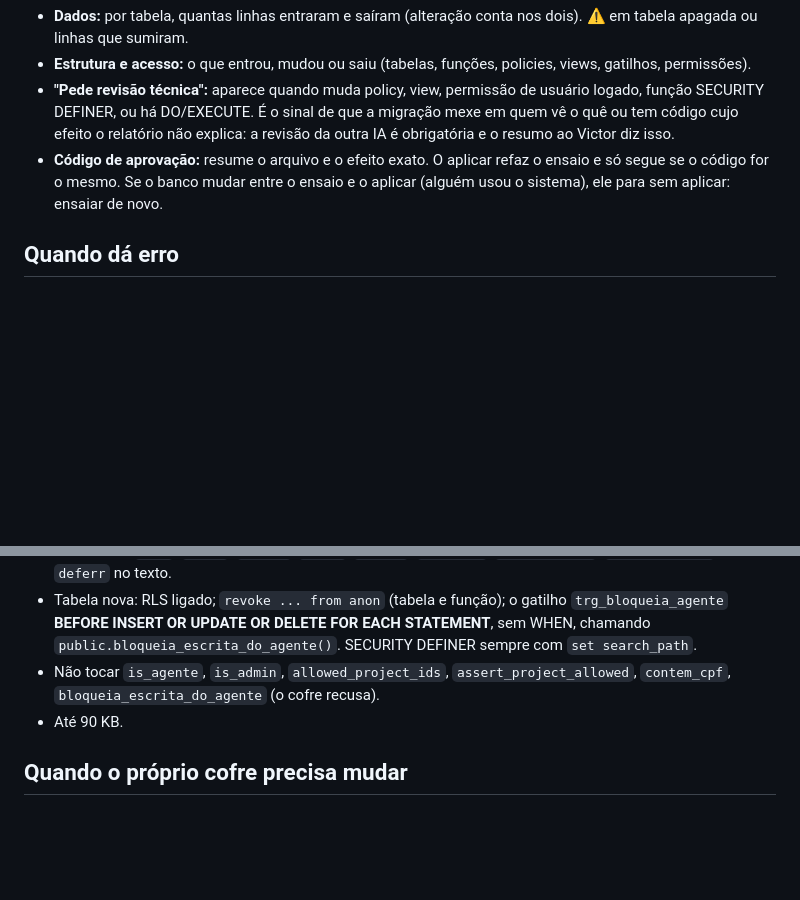
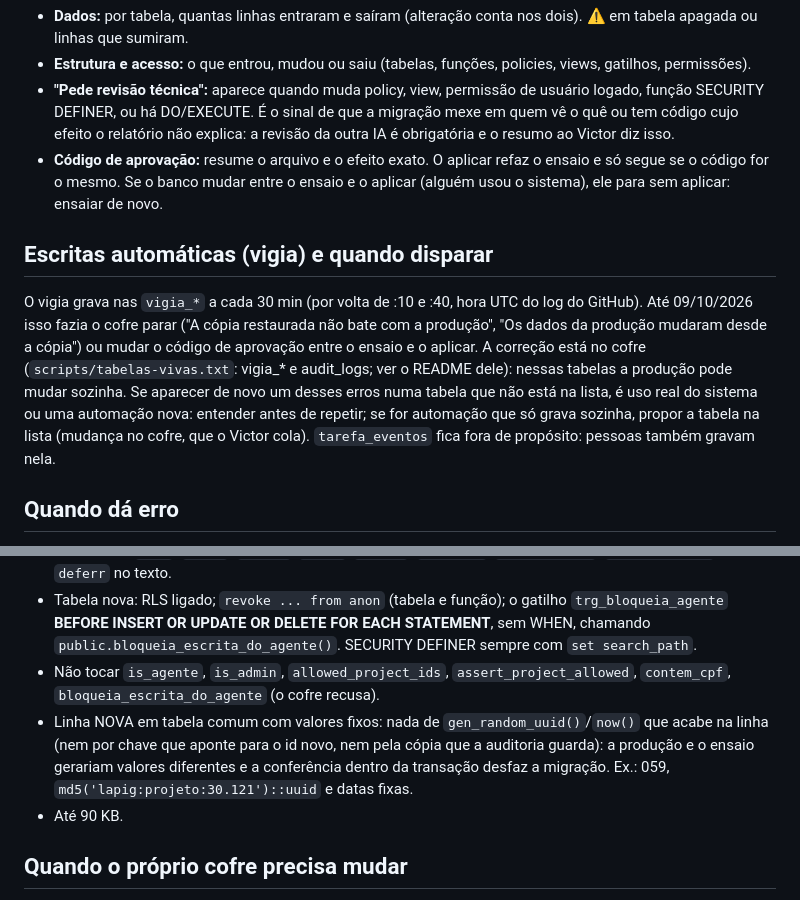
Before and after one commit to VictorGit10/controle-financeiro-lapig, a Markdown page: docs/aplicar-migracao.md, 2 parts joined by grey strips. Rendered like a GitHub page; blank space fills up the shorter version.

Commit message:
docs(cofre): linha nova com valores fixos; tabelas que a produção grava sozinha (vigia)
Co-Authored-By: Claude Opus 5.5 <noreply@anthropic.com>

```diff
--- a/docs/aplicar-migracao.md
+++ b/docs/aplicar-migracao.md
@@ -85,6 +85,16 @@ gh workflow run migracao.yml -R $R --ref main -f modo=aplicar \
   for o mesmo. Se o banco mudar entre o ensaio e o aplicar (alguém usou o sistema), ele para sem aplicar:
   ensaiar de novo.
 
+## Escritas automáticas (vigia) e quando disparar
+
+O vigia grava nas `vigia_*` a cada 30 min (por volta de :10 e :40, hora UTC do log do GitHub). Até 09/10/2026
+isso fazia o cofre parar ("A cópia restaurada não bate com a produção", "Os dados da produção mudaram desde a
+cópia") ou mudar o código de aprovação entre o ensaio e o aplicar. A correção está no cofre
+(`scripts/tabelas-vivas.txt`: vigia_* e audit_logs; ver o README dele): nessas tabelas a produção pode mudar
+sozinha. Se aparecer de novo um desses erros numa tabela que não está na lista, é uso real do sistema ou uma
+automação nova: entender antes de repetir; se for automação que só grava sozinha, propor a tabela na lista
+(mudança no cofre, que o Victor cola). `tarefa_eventos` fica fora de propósito: pessoas também gravam nela.
+
 ## Quando dá erro
 
 - **Recusado na leitura:** o arquivo usa algo proibido (lista abaixo). Corrigir a migração, novo commit, ensaiar de novo.
@@ -108,6 +118,7 @@ gh workflow run migracao.yml -R $R --ref main -f modo=aplicar \
   `public.bloqueia_escrita_do_agente()`. SECURITY DEFINER sempre com `set search_path`.
 - Não tocar `is_agente`, `is_admin`, `allowed_project_ids`, `assert_project_allowed`, `contem_cpf`,
   `bloqueia_escrita_do_agente` (o cofre recusa).
+- Linha NOVA em tabela comum com valores fixos: nada de `gen_random_uuid()`/`now()` que acabe na linha (nem por chave que aponte para o id novo, nem pela cópia que a auditoria guarda): a produção e o ensaio gerariam valores diferentes e a conferência dentro da transação desfaz a migração. Ex.: 059, `md5('lapig:projeto:30.121')::uuid` e datas fixas.
 - Até 90 KB.
 
 ## Quando o próprio cofre precisa mudar
```
Also changed, not shown: CLAUDE.md (+1 -0 lines).
